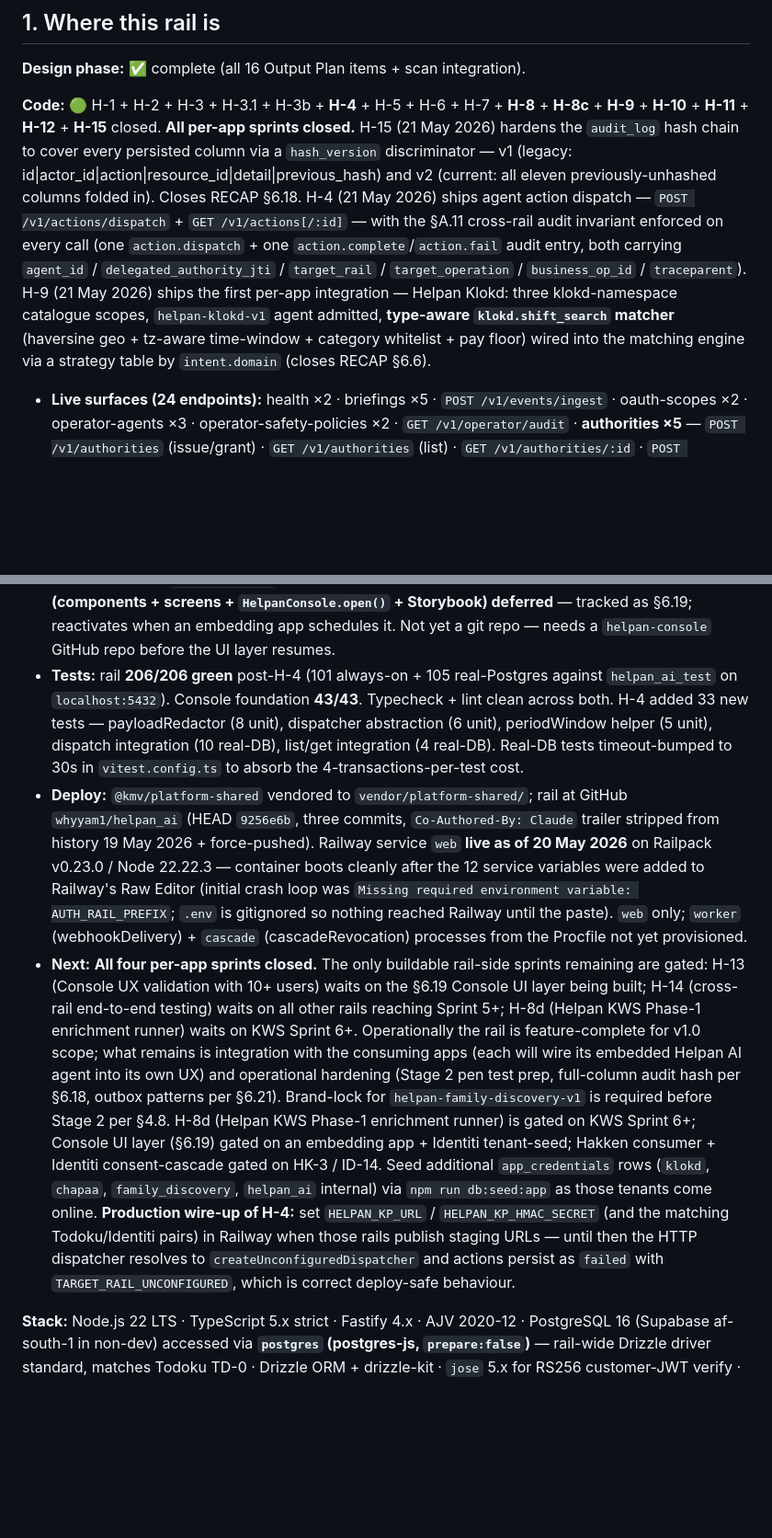
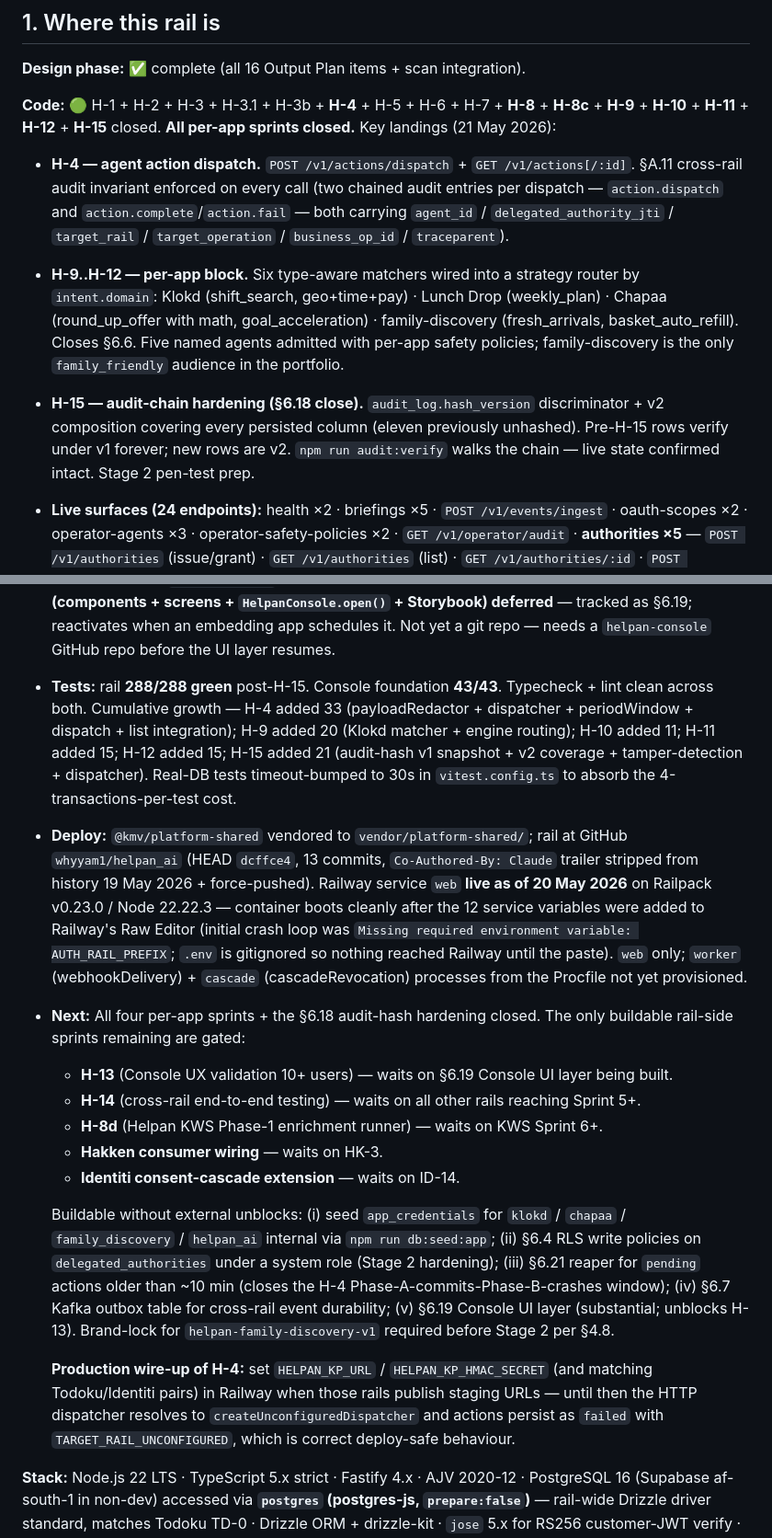
Before and after one commit to whyyam1/helpan_ai, a Markdown page: RECAP.md, 2 parts joined by grey strips. Shown at 92% size. Drawn GitHub-style; blank space fills up the shorter version.

Commit message:
RECAP — refresh stale facts after H-15 close
Post-H-15 cleanup of §1 (Where this rail is). No code changes; pure
documentation hygiene. Five fixes:

  Code line
    Replaced two paragraphs of inline H-4 / H-9 / H-15 prose with a
    structured three-bullet summary of the headline landings (H-4
    dispatch, H-9..H-12 per-app block, H-15 audit hardening). H-4 and
    H-9 were previously described twice in adjacent runs of prose;
    the new shape is single-source.

  DB line
    Migrations count 0014 → 0015 — adds the 0015 hash_version row.

  Tests line
    "206/206 post-H-4" → "288/288 post-H-15". Removes the stale
    101/105 always-on-vs-real-DB split (it drifted as the test set
    grew through H-9..H-15). Replaces with a cumulative growth log
    so future readers can see where the test additions came from.

  Deploy line
    HEAD `9256e6b, three commits` → `dcffce4, 13 commits`.

  Next line
    Removed two duplicates (H-8d gating mentioned twice; brand-lock
    mentioned twice; Hakken/Identiti gating mentioned twice).
    Removed the "full-column audit hash per §6.18" item — closed by
    H-15 and now belongs in §7, not in Next. Restructured into two
    explicit blocks: (a) gated remaining sprints; (b) buildable
    without external unblocks (with five concrete options). Kept
    the H-4 production wire-up note as a separate paragraph for
    readability.

§5 / §7 entries from the H-15 commit were correct — no further edits
there. §6.18 is correctly marked CLOSED in §6. Sprint table H-15 row
is in place between H-12 and H-13.

```diff
--- a/RECAP.md
+++ b/RECAP.md
@@ -11,7 +11,10 @@
 
 **Design phase:** ✅ complete (all 16 Output Plan items + scan integration).
 
-**Code:** 🟢 H-1 + H-2 + H-3 + H-3.1 + H-3b + **H-4** + H-5 + H-6 + H-7 + **H-8** + **H-8c** + **H-9** + **H-10** + **H-11** + **H-12** + **H-15** closed. **All per-app sprints closed.** H-15 (21 May 2026) hardens the `audit_log` hash chain to cover every persisted column via a `hash_version` discriminator — v1 (legacy: id|actor_id|action|resource_id|detail|previous_hash) and v2 (current: all eleven previously-unhashed columns folded in). Closes RECAP §6.18. H-4 (21 May 2026) ships agent action dispatch — `POST /v1/actions/dispatch` + `GET /v1/actions[/:id]` — with the §A.11 cross-rail audit invariant enforced on every call (one `action.dispatch` + one `action.complete`/`action.fail` audit entry, both carrying `agent_id` / `delegated_authority_jti` / `target_rail` / `target_operation` / `business_op_id` / `traceparent`). H-9 (21 May 2026) ships the first per-app integration — Helpan Klokd: three klokd-namespace catalogue scopes, `helpan-klokd-v1` agent admitted, **type-aware `klokd.shift_search` matcher** (haversine geo + tz-aware time-window + category whitelist + pay floor) wired into the matching engine via a strategy table by `intent.domain` (closes RECAP §6.6).
+**Code:** 🟢 H-1 + H-2 + H-3 + H-3.1 + H-3b + **H-4** + H-5 + H-6 + H-7 + **H-8** + **H-8c** + **H-9** + **H-10** + **H-11** + **H-12** + **H-15** closed. **All per-app sprints closed.** Key landings (21 May 2026):
+  - **H-4 — agent action dispatch.** `POST /v1/actions/dispatch` + `GET /v1/actions[/:id]`. §A.11 cross-rail audit invariant enforced on every call (two chained audit entries per dispatch — `action.dispatch` and `action.complete`/`action.fail` — both carrying `agent_id` / `delegated_authority_jti` / `target_rail` / `target_operation` / `business_op_id` / `traceparent`).
+  - **H-9..H-12 — per-app block.** Six type-aware matchers wired into a strategy router by `intent.domain`: Klokd (shift_search, geo+time+pay) · Lunch Drop (weekly_plan) · Chapaa (round_up_offer with math, goal_acceleration) · family-discovery (fresh_arrivals, basket_auto_refill). Closes §6.6. Five named agents admitted with per-app safety policies; family-discovery is the only `family_friendly` audience in the portfolio.
+  - **H-15 — audit-chain hardening (§6.18 close).** `audit_log.hash_version` discriminator + v2 composition covering every persisted column (eleven previously unhashed). Pre-H-15 rows verify under v1 forever; new rows are v2. `npm run audit:verify` walks the chain — live state confirmed intact. Stage 2 pen-test prep.
 - **Live surfaces (24 endpoints):** health ×2 · briefings ×5 · `POST /v1/events/ingest` · oauth-scopes ×2 · operator-agents ×3 · operator-safety-policies ×2 · `GET /v1/operator/audit` · **authorities ×5** — `POST /v1/authorities` (issue/grant) · `GET /v1/authorities` (list) · `GET /v1/authorities/:id` · `POST /v1/authorities/:id/validate` (relying-party per-call check) · `POST /v1/authorities/:id/revoke` · **actions ×3** — `POST /v1/actions/dispatch` (agent action via HMAC + X-Delegated-Authority) · `GET /v1/actions` (dual-auth — Console Activity tab + operator) · `GET /v1/actions/:id`.
 - **Workers (3 Railway processes — Procfile `web`/`worker`/`cascade`):** `webhookDelivery` drains `webhook_deliveries` (`FOR UPDATE SKIP LOCKED`, HMAC-signed POST, 30s→24h retry × 8); `cascadeRevocation` (H-3b) consumes `identiti.account.events` and auto-revokes authorities on `ACCOUNT_SUSPENDED` (all) / `TIER_CHANGED` downgrade (high-stakes only).
 - **Auth:** HMAC (rail-wide default) + Identiti customer-JWT. Customer-JWT covers `/v1/briefings/*` (mandatory) and — since **H-8a** — the Console authority surface `/v1/authorities` GET/POST + `/:id` GET + `/:id/revoke` (dual-auth: customer-JWT *or* HMAC; a customer caller is hard-scoped to its own `account_uuid`). `/v1/authorities/:id/validate` stays HMAC-only. The shared `authPlugin` stands down when an earlier preHandler set `request.appId`; the customer-JWT plugin is registered before it. Admin surfaces require `helpan:admin`; authority service endpoints require per-endpoint scopes — `requireScope(request, scope)`.
@@ -21,9 +24,18 @@
 - **Delegated authorities (H-3):** Helpan AI authors the §2.3 claim set; Identiti signs via `POST /v1/internal/sign` (Helpan AI never holds the DA key). Validation verifies the RS256 signature vs Identiti JWKS + DB status/limits — pure query, HTTP 200 even on `valid=false`. Revocation immediate + idempotent. `helpan.authority.events` publishes `AUTHORITY_ISSUED` / `AUTHORITY_REVOKED`.
 - **Kafka:** producer surface in `src/lib/kafka/{topics,producer}.ts` — `kafkajs` prod / in-memory test stub. Cascade worker adds the first *consumer* (`identiti.account.events`, group `helpan.identiti.account.events.consumer`). Producer/consumer optional — missing brokers → publishes skipped, DB + webhook paths still work; the cascade worker exits 1 without brokers.
 - **Helpan Console (H-8b):** separate RN library codebase at `C:\Projects\helpan-console\` (`@kmv/helpan-console`). **Foundation shipped** — types, `ConsoleApiClient`, EN/SW i18n, theme tokens, formatters, pure `consoleReducer`; 43/43 tests, typecheck clean, no RN dependency. **UI layer (components + screens + `HelpanConsole.open()` + Storybook) deferred** — tracked as §6.19; reactivates when an embedding app schedules it. Not yet a git repo — needs a `helpan-console` GitHub repo before the UI layer resumes.
-- **Tests:** rail **206/206 green** post-H-4 (101 always-on + 105 real-Postgres against `helpan_ai_test` on `localhost:5432`). Console foundation **43/43**. Typecheck + lint clean across both. H-4 added 33 new tests — payloadRedactor (8 unit), dispatcher abstraction (6 unit), periodWindow helper (5 unit), dispatch integration (10 real-DB), list/get integration (4 real-DB). Real-DB tests timeout-bumped to 30s in `vitest.config.ts` to absorb the 4-transactions-per-test cost.
-- **Deploy:** `@kmv/platform-shared` vendored to `vendor/platform-shared/`; rail at GitHub `whyyam1/helpan_ai` (HEAD `9256e6b`, three commits, `Co-Authored-By: Claude` trailer stripped from history 19 May 2026 + force-pushed). Railway service `web` **live as of 20 May 2026** on Railpack v0.23.0 / Node 22.22.3 — container boots cleanly after the 12 service variables were added to Railway's Raw Editor (initial crash loop was `Missing required environment variable: AUTH_RAIL_PREFIX`; `.env` is gitignored so nothing reached Railway until the paste). `web` only; `worker` (webhookDelivery) + `cascade` (cascadeRevocation) processes from the Procfile not yet provisioned.
-- **Next:** **All four per-app sprints closed.** The only buildable rail-side sprints remaining are gated: H-13 (Console UX validation with 10+ users) waits on the §6.19 Console UI layer being built; H-14 (cross-rail end-to-end testing) waits on all other rails reaching Sprint 5+; H-8d (Helpan KWS Phase-1 enrichment runner) waits on KWS Sprint 6+. Operationally the rail is feature-complete for v1.0 scope; what remains is integration with the consuming apps (each will wire its embedded Helpan AI agent into its own UX) and operational hardening (Stage 2 pen test prep, full-column audit hash per §6.18, outbox patterns per §6.21). Brand-lock for `helpan-family-discovery-v1` is required before Stage 2 per §4.8. H-8d (Helpan KWS Phase-1 enrichment runner) is gated on KWS Sprint 6+; Console UI layer (§6.19) gated on an embedding app + Identiti tenant-seed; Hakken consumer + Identiti consent-cascade gated on HK-3 / ID-14. Seed additional `app_credentials` rows (`klokd`, `chapaa`, `family_discovery`, `helpan_ai` internal) via `npm run db:seed:app` as those tenants come online. **Production wire-up of H-4:** set `HELPAN_KP_URL` / `HELPAN_KP_HMAC_SECRET` (and the matching Todoku/Identiti pairs) in Railway when those rails publish staging URLs — until then the HTTP dispatcher resolves to `createUnconfiguredDispatcher` and actions persist as `failed` with `TARGET_RAIL_UNCONFIGURED`, which is correct deploy-safe behaviour.
+- **Tests:** rail **288/288 green** post-H-15. Console foundation **43/43**. Typecheck + lint clean across both. Cumulative growth — H-4 added 33 (payloadRedactor + dispatcher + periodWindow + dispatch + list integration); H-9 added 20 (Klokd matcher + engine routing); H-10 added 11; H-11 added 15; H-12 added 15; H-15 added 21 (audit-hash v1 snapshot + v2 coverage + tamper-detection + dispatcher). Real-DB tests timeout-bumped to 30s in `vitest.config.ts` to absorb the 4-transactions-per-test cost.
+- **Deploy:** `@kmv/platform-shared` vendored to `vendor/platform-shared/`; rail at GitHub `whyyam1/helpan_ai` (HEAD `dcffce4`, 13 commits, `Co-Authored-By: Claude` trailer stripped from history 19 May 2026 + force-pushed). Railway service `web` **live as of 20 May 2026** on Railpack v0.23.0 / Node 22.22.3 — container boots cleanly after the 12 service variables were added to Railway's Raw Editor (initial crash loop was `Missing required environment variable: AUTH_RAIL_PREFIX`; `.env` is gitignored so nothing reached Railway until the paste). `web` only; `worker` (webhookDelivery) + `cascade` (cascadeRevocation) processes from the Procfile not yet provisioned.
+- **Next:** All four per-app sprints + the §6.18 audit-hash hardening closed. The only buildable rail-side sprints remaining are gated:
+  - **H-13** (Console UX validation 10+ users) — waits on §6.19 Console UI layer being built.
+  - **H-14** (cross-rail end-to-end testing) — waits on all other rails reaching Sprint 5+.
+  - **H-8d** (Helpan KWS Phase-1 enrichment runner) — waits on KWS Sprint 6+.
+  - **Hakken consumer wiring** — waits on HK-3.
+  - **Identiti consent-cascade extension** — waits on ID-14.
+
+  Buildable without external unblocks: (i) seed `app_credentials` for `klokd` / `chapaa` / `family_discovery` / `helpan_ai` internal via `npm run db:seed:app`; (ii) §6.4 RLS write policies on `delegated_authorities` under a system role (Stage 2 hardening); (iii) §6.21 reaper for `pending` actions older than ~10 min (closes the H-4 Phase-A-commits-Phase-B-crashes window); (iv) §6.7 Kafka outbox table for cross-rail event durability; (v) §6.19 Console UI layer (substantial; unblocks H-13). Brand-lock for `helpan-family-discovery-v1` required before Stage 2 per §4.8.
+
+  **Production wire-up of H-4:** set `HELPAN_KP_URL` / `HELPAN_KP_HMAC_SECRET` (and matching Todoku/Identiti pairs) in Railway when those rails publish staging URLs — until then the HTTP dispatcher resolves to `createUnconfiguredDispatcher` and actions persist as `failed` with `TARGET_RAIL_UNCONFIGURED`, which is correct deploy-safe behaviour.
 
 **Stack:** Node.js 22 LTS · TypeScript 5.x strict · Fastify 4.x · AJV 2020-12 · PostgreSQL 16 (Supabase af-south-1 in non-dev) accessed via **`postgres` (postgres-js, `prepare:false`)** — rail-wide Drizzle driver standard, matches Todoku TD-0 · Drizzle ORM + drizzle-kit · `jose` 5.x for RS256 customer-JWT verify · `kafkajs` 2.x with `LegacyPartitioner` + `idempotent: true` + `acks: -1` · ESLint 9 flat config · Vitest · Railway. **LLM provider open** per Confirmation Memo §5.8.
 
```
Also changed, not shown: other parts of RECAP.md (+1 -1 lines).
